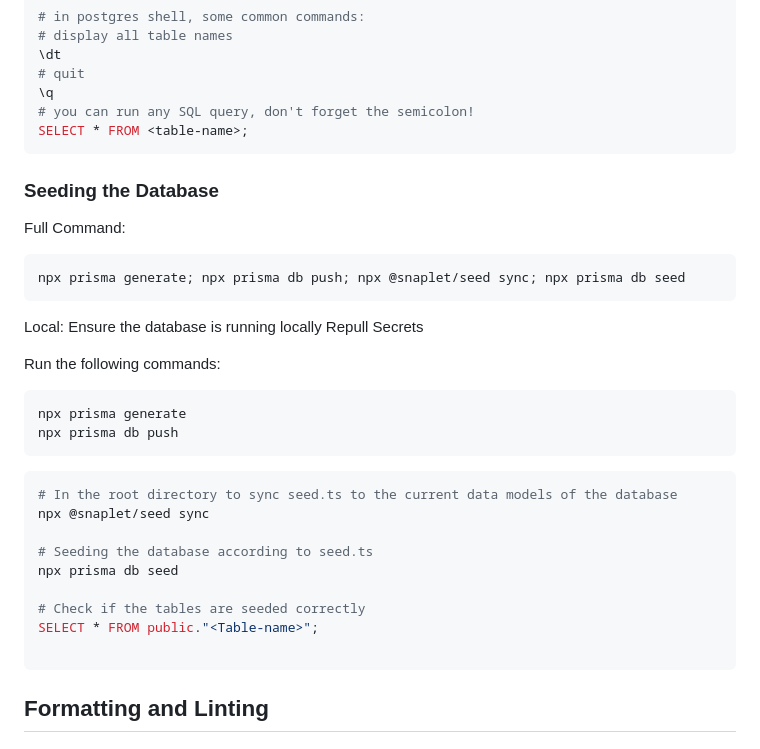
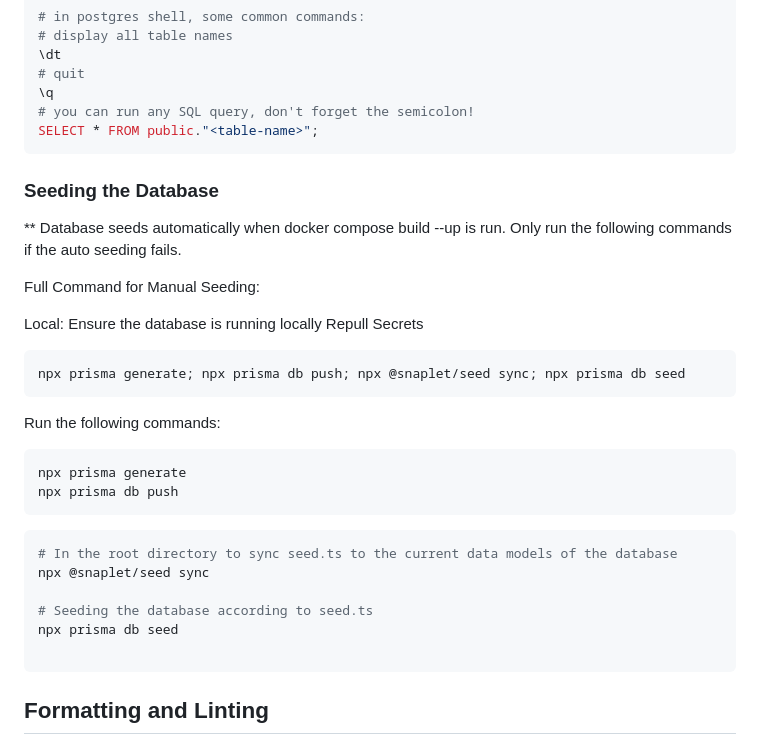
Before and after one commit to uwblueprint/sistema, a Markdown page: README.md, the part around the change. Drawn GitHub-style.

````diff
--- a/README.md
+++ b/README.md
@@ -147,18 +147,20 @@ psql -U sistema -d sistema
 # quit
 \q
 # you can run any SQL query, don't forget the semicolon!
-SELECT * FROM <table-name>;
+SELECT * FROM public."<table-name>";
 ```
 
 ### Seeding the Database
+** Database seeds automatically when docker compose build --up is run. Only run the following commands if the auto seeding fails.
 
-Full Command:
+Full Command for Manual Seeding:
+
+Local: Ensure the database is running locally
+Repull Secrets
+
 ```bash
 npx prisma generate; npx prisma db push; npx @snaplet/seed sync; npx prisma db seed
 ```
-
-Local: Ensure the database is running locally
-Repull Secrets
 
 Run the following commands:
 
@@ -173,9 +175,6 @@ npx @snaplet/seed sync
 
 # Seeding the database according to seed.ts
 npx prisma db seed
-
-# Check if the tables are seeded correctly
-SELECT * FROM public."<Table-name>";
 
 ```
 
````
